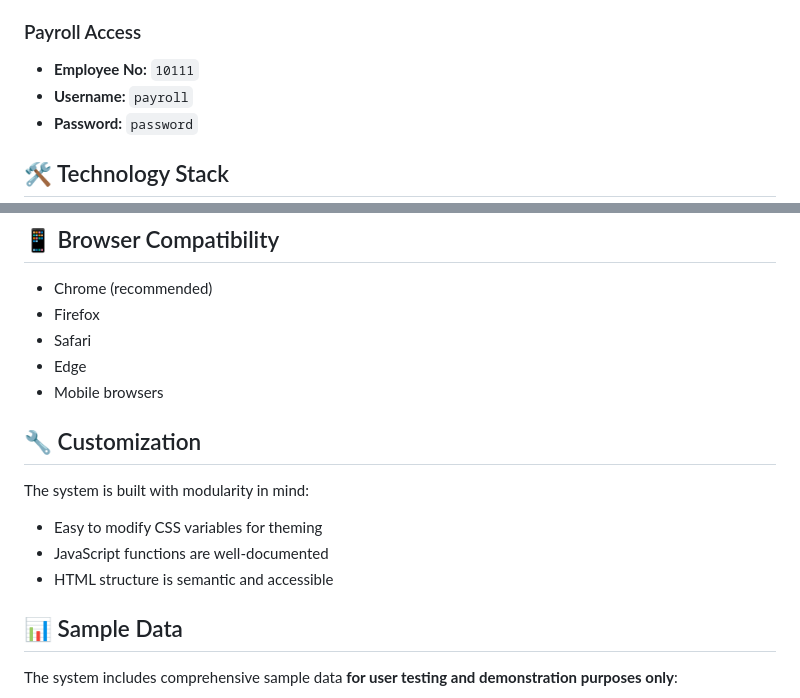
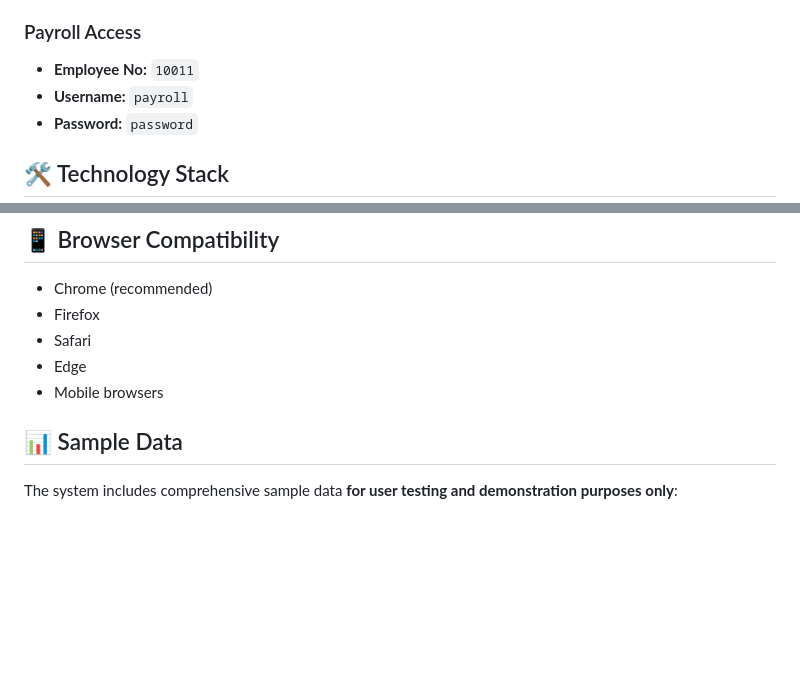
Before and after one commit to lrsrivera/motorph-system, a Markdown page: README.md, 2 parts joined by grey strips. Rendered like a GitHub page; blank space fills up the shorter version.

```diff
--- a/README.md
+++ b/README.md
@@ -40,7 +40,7 @@ A comprehensive web-based system for HR, Payroll, and all employees to manage pa
 - **Password:** `password`
 
 ### Payroll Access
-- **Employee No:** `10111`
+- **Employee No:** `10011`
 - **Username:** `payroll`
 - **Password:** `password`
 
@@ -155,12 +155,7 @@ A comprehensive web-based system for HR, Payroll, and all employees to manage pa
 - Edge
 - Mobile browsers
 
-## 🔧 Customization
 
-The system is built with modularity in mind:
-- Easy to modify CSS variables for theming
-- JavaScript functions are well-documented
-- HTML structure is semantic and accessible
 
 ## 📊 Sample Data
 
```
